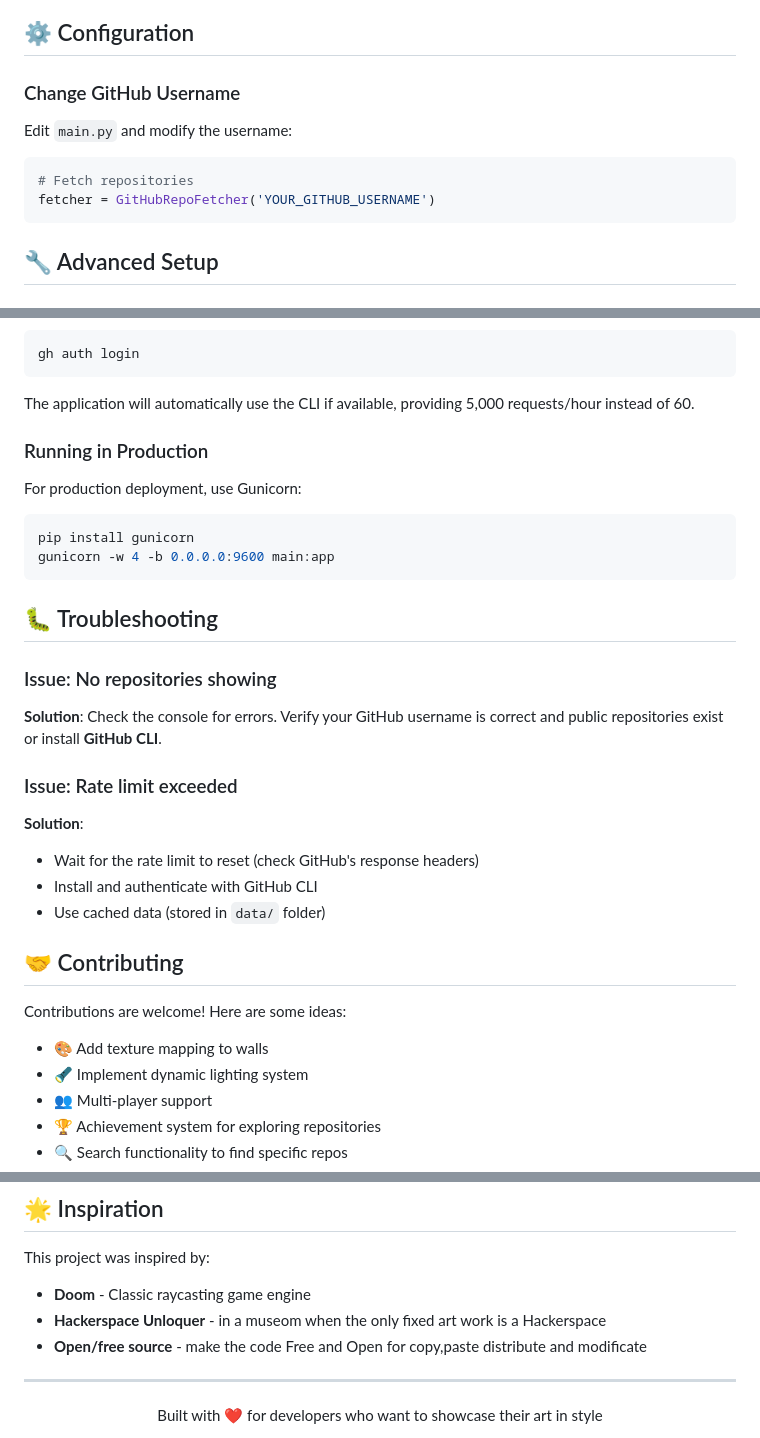
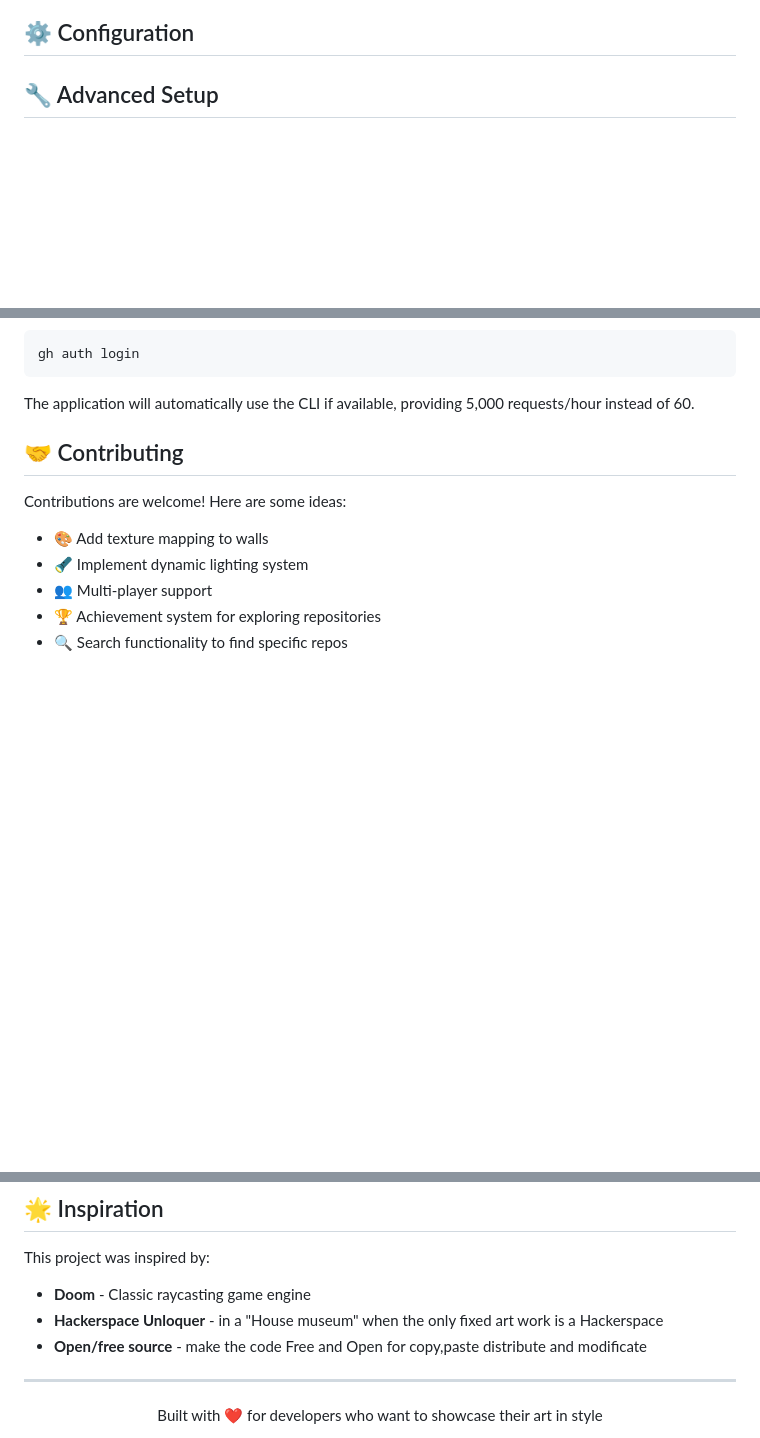
Before and after one commit to jero98772/Museum, a Markdown page: README.md, 3 parts joined by grey strips. Rendered like a GitHub page; blank space fills up the shorter version.

Commit message:
Update README to remove outdated sections
Removed sections on changing GitHub username, production deployment, and troubleshooting from the README.

````diff
--- a/README.md
+++ b/README.md
@@ -80,14 +80,6 @@ The server will automatically fetch your GitHub repositories and generate a uniq
 
 ## ⚙️ Configuration
 
-### Change GitHub Username
-
-Edit `main.py` and modify the username:
-
-```python
-# Fetch repositories
-fetcher = GitHubRepoFetcher('YOUR_GITHUB_USERNAME')
-```
 
 ## 🔧 Advanced Setup
 
@@ -113,27 +105,6 @@ gh auth login
 
 The application will automatically use the CLI if available, providing 5,000 requests/hour instead of 60.
 
-### Running in Production
-
-For production deployment, use Gunicorn:
-
-```bash
-pip install gunicorn
-gunicorn -w 4 -b 0.0.0.0:9600 main:app
-```
-
-## 🐛 Troubleshooting
-
-### Issue: No repositories showing
-
-**Solution**: Check the console for errors. Verify your GitHub username is correct and public repositories exist or install **GitHub CLI**.
-
-### Issue: Rate limit exceeded
-
-**Solution**:
-- Wait for the rate limit to reset (check GitHub's response headers)
-- Install and authenticate with GitHub CLI
-- Use cached data (stored in `data/` folder)
 
 ## 🤝 Contributing
 
@@ -165,7 +136,7 @@ GLPv3 License - feel free to use this project for your own GitHub portfolio!
 
 This project was inspired by:
 - **Doom** - Classic raycasting game engine
-- **Hackerspace Unloquer** - in a museom when the only fixed art work is a Hackerspace
+- **Hackerspace Unloquer** - in a "House museum" when the only fixed art work is a Hackerspace
 - **Open/free source** - make the code Free and Open for copy,paste distribute and modificate
 
 
````
